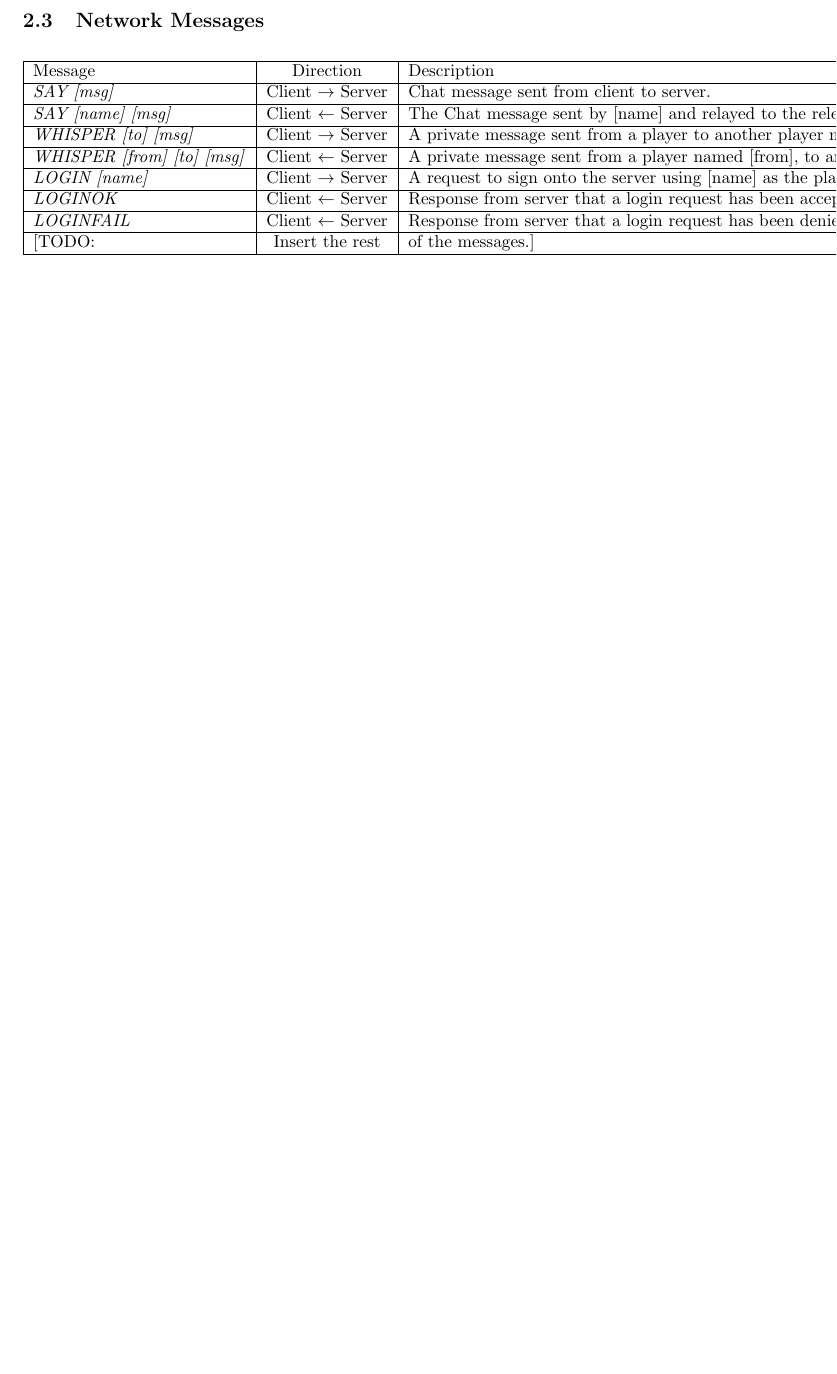
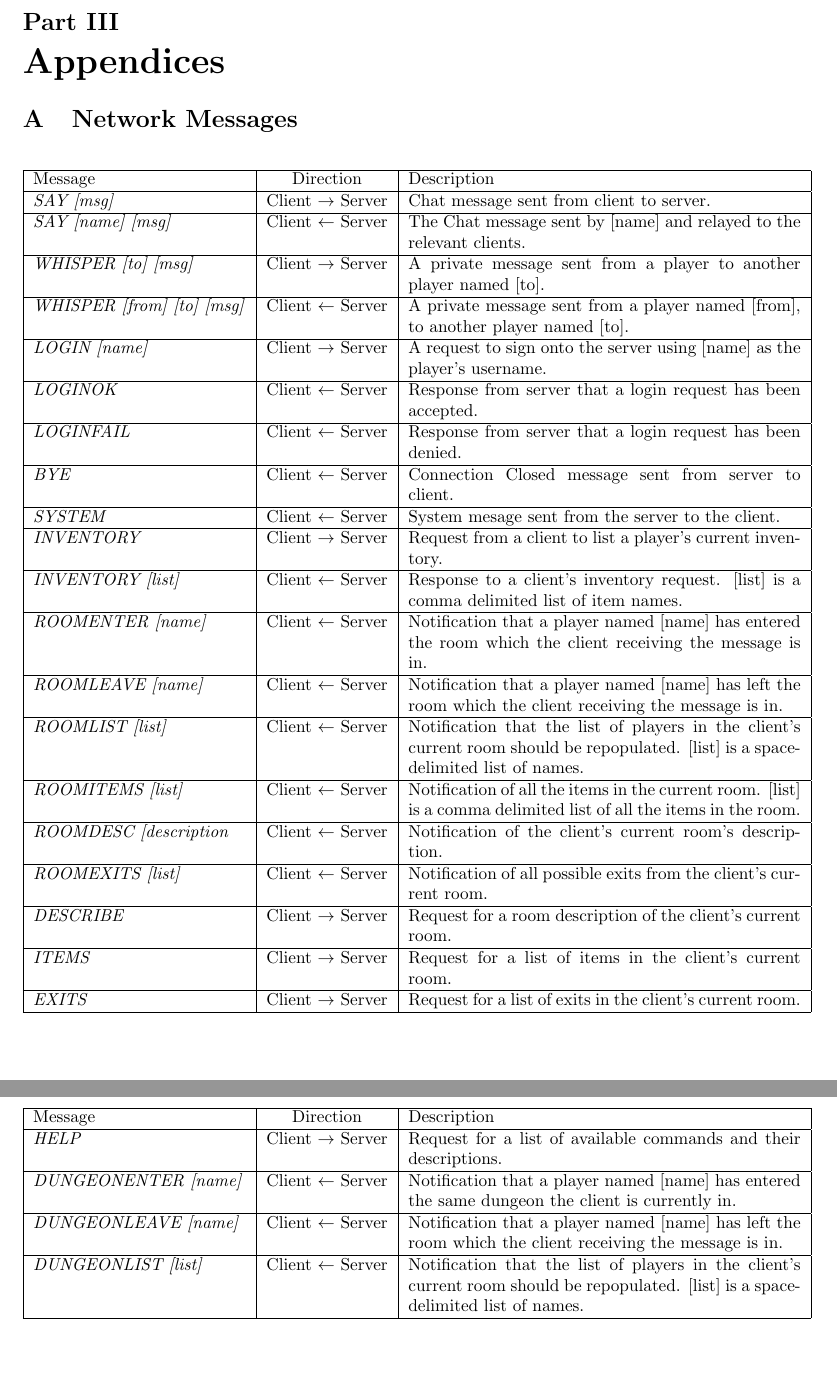
Before and after one commit to jimmyholm/LostVaults, a LaTeX paper (doc/ProposalSrc/lostvaults.tex): part of page 7 of 8 before the commit and two parts of pages 10 and 11 of 11 after it, the two joined at a grey line, cut at the place of the change, the shorter picture padded with empty space. Compiled offline with pdfLaTeX.

Commit message:
Proposal update: Added figures, added list of figures to table of contents, moved Network Message table to appendix.

```diff
--- a/doc/ProposalSrc/lostvaults.tex
+++ b/doc/ProposalSrc/lostvaults.tex
@@ -4,13 +4,15 @@
 \usepackage[utf8]{inputenc}
 \usepackage{amsmath}
 \usepackage{graphicx}
+\usepackage{appendix}
+\usepackage{longtable}
 \DeclareGraphicsExtensions{.png}
 
 \title{The Lost Vaults: Uneasy Alliance\\\small{An online multi-user Dungeon Client and Server.}\\\small{Project Proposal for group 4}}
 
 \author{Felix Färjsjö\\(19911225-4678) \and Jimmy Holm\\(19870928-0138) \and Fredrik Larsson\\(19890422-0590) \and Anna Nilsson\\(19910804-0628) \and Philip Åkerfeldt\\(19920508-1335)}
 
-\date{\today\\Version 1.0}
+\date{\today\\Version 2.0}
 
 \begin{document}
 \maketitle
@@ -104,30 +112,6 @@ is to be considered a singleton and only one instance should exist at any given
 The Game Logic section contains all the internal classes as well as the Dungeon class. The Dungeon class is the bridge between the Network Communicators and the Game Logic and it is
 only through a Dungeon class that a Player can perform any actions apart from the server-wide \textit{WHISPER} command. The Dungeon class keeps track of explored and unexplored rooms,
 quests, groups, objects and NPCs. The Dungeon also keeps track of all Players currently connected and associated with the given dungeon.
-\subsection{Network Messages}
-\begin{center}
-\begin{tabular}{|l|c|l|}
-\hline
-Message & Direction & Description\\
-\hline
-\textit{SAY [msg]} & Client $\rightarrow$ Server & Chat message sent from client to server.\\
-\hline
-\textit{SAY [name] [msg]} & Client $\leftarrow$ Server & The Chat message sent by [name] and relayed to the relevant clients.\\
-\hline
-\textit{WHISPER [to] [msg]} & Client $\rightarrow$ Server & A private message sent from a player to another player named [to].\\
-\hline
-\textit{WHISPER [from] [to] [msg]} & Client $\leftarrow$ Server & A private message sent from a player named [from], to another player named [to].\\
-\hline
-\textit{LOGIN [name]} & Client $\rightarrow$ Server & A request to sign onto the server using [name] as the player's username.\\
-\hline
-\textit{LOGINOK} & Client $\leftarrow$ Server & Response from server that a login request has been accepted.\\
-\hline
-\textit{LOGINFAIL} & Client $\leftarrow$ Server & Response from server that a login request has been denied.\\
-\hline
-[TODO: & Insert the rest & of the messages.]\\
-\hline
-\end{tabular}
-\end{center}
 \section{Game Design}
 [TODO: Describe game design here!]
 \part{Development Process}
@@ -148,5 +132,64 @@ The initial brainstorming went as expected with a long list of possible project
 During the brainstorming session three main project ideas were presented. The first idea was to make an online multiplayer game and the two others were simulation programs, one to simulate the traffic situation in a city and one to simulate an ecosystem. We divided the group into three focus groups that looked deeper into these three options. After this, each group were given time to present their respective fields, and after discussing pros and cons for the potential of each idea, we decided to choose the online multiplayer game. The reasons for this was that the complexity was intriguing, and that there was potential to develop the game further in case of extra time. Some of the interesting parts of the online game, besides being the most fun, was to learn about networking and our chosen programming language, Scala.
 
 Focusing on quantity in the first stage of brainstorming led to a good brainstorming process with plenty of ideas and doing so we found that it was easier to decide on a high quality idea when ideas could be put on the table and refined by the group as a whole, rather than feeling that any idea had to be fully formed before being suggested.
+\newpage
+\part{Appendices}
+\begin{appendices}
+\section{Network Messages}\label{app:NetworkMessages}
+\begin{longtable}{|l|c|p{8 cm}|}
+\hline
+Message & Direction & Description\\
+\hline
+\endhead
+\textit{SAY [msg]} & Client $\rightarrow$ Server & Chat message sent from client to server.\\
+\hline
+\textit{SAY [name] [msg]} & Client $\leftarrow$ Server & The Chat message sent by [name] and relayed to the relevant clients.\\
+\hline
+\textit{WHISPER [to] [msg]} & Client $\rightarrow$ Server & A private message sent from a player to another player named [to].\\
+\hline
+\textit{WHISPER [from] [to] [msg]} & Client $\leftarrow$ Server & A private message sent from a player named [from], to another player named [to].\\
+\hline
+\textit{LOGIN [name]} & Client $\rightarrow$ Server & A request to sign onto the server using [name] as the player's username.\\
+\hline
+\textit{LOGINOK} & Client $\leftarrow$ Server & Response from server that a login request has been accepted.\\
+\hline
+\textit{LOGINFAIL} & Client $\leftarrow$ Server & Response from server that a login request has been denied.\\
+\hline
+\textit{BYE} & Client $\leftarrow$ Server & Connection Closed message sent from server to client.\\
+\hline
+\textit{SYSTEM} & Client $\leftarrow$ Server & System mesage sent from the server to the client.\\
+\hline
+\textit{INVENTORY} & Client $\rightarrow$ Server & Request from a client to list a player's current inventory.\\
+\hline
+\textit{INVENTORY [list]} & Client $\leftarrow$ Server & Response to a client's inventory request. [list] is a comma delimited list of item names.\\
+\hline
+\textit{ROOMENTER [name]} & Client $\leftarrow$ Server & Notification that a player named [name] has entered the room which the client receiving the message is in.\\
+\hline
+\textit{ROOMLEAVE [name]} & Client $\leftarrow$ Server & Notification that a player named [name] has left the room which the client receiving the message is in.\\
+\hline
+\textit{ROOMLIST [list]} & Client $\leftarrow$ Server & Notification that the list of players in the client's current room should be repopulated. [list] is a space-delimited list of names.\\
+\hline
+\textit{ROOMITEMS [list]} & Client $\leftarrow$ Server & Notification of all the items in the current room. [list] is a comma delimited list of all the items in the room.\\
+\hline
+\textit{ROOMDESC [description} & Client $\leftarrow$ Server & Notification of the client's current room's description.\\
+\hline
+\textit{ROOMEXITS [list]} & Client $\leftarrow$ Server & Notification of all possible exits from the client's current room.\\
+\hline
+\textit{DESCRIBE} & Client $\rightarrow$ Server & Request for a room description of the client's current room.\\
+\hline
+\textit{ITEMS} & Client $\rightarrow$ Server & Request for a list of items in the client's current room.\\
+\hline
+\textit{EXITS} & Client $\rightarrow$ Server & Request for a list of exits in the client's current room.\\
+\hline
+\textit{HELP} & Client $\rightarrow$ Server & Request for a list of available commands and their descriptions.\\
+\hline
+\textit{DUNGEONENTER [name]} & Client $\leftarrow$ Server & Notification that a player named [name] has entered the same dungeon the client is currently in.\\
+\hline
+\textit{DUNGEONLEAVE [name]} & Client $\leftarrow$ Server & Notification that a player named [name] has left the room which the client receiving the message is in.\\
+\hline
+\textit{DUNGEONLIST [list]} & Client $\leftarrow$ Server & Notification that the list of players in the client's current room should be repopulated. [list] is a space-delimited list of names.\\
+\hline
+\end{longtable}
+\end{appendices}
 
 \end{document}
```
Also changed, not shown: doc/Proposal/Lost Vaults Proposal.pdf, doc/ProposalSrc/Makefile, doc/ProposalSrc/clientuml1.png (added), doc/ProposalSrc/lostvaults.tex (18 more changed lines), 5 other files.
